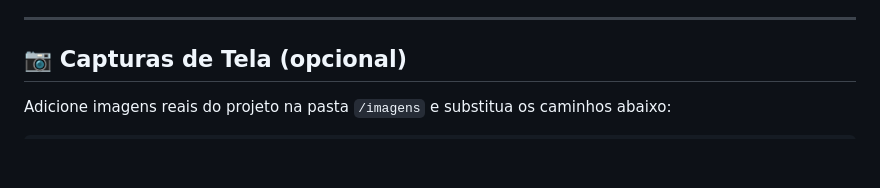
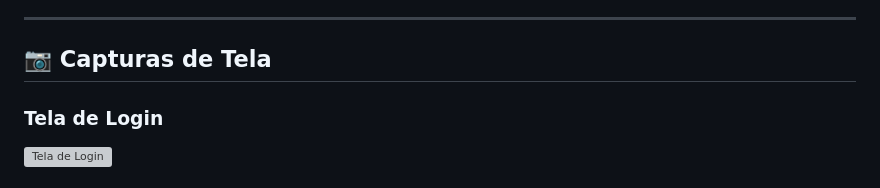
Before and after one commit to gabrielschwanke/projeto-nutricao, a Markdown page: README.md, the part around one of its changes. Drawn GitHub-style; blank space fills up the shorter version; grey boxes are pictures that could not be loaded.

```diff
--- a/README.md
+++ b/README.md
@@ -48,8 +48,8 @@ usuário durante sua evolução nutricional.
 
 ------------------------------------------------------------------------
 
-## 📷 Capturas de Tela (opcional)
+## 📷 Capturas de Tela
 
-Adicione imagens reais do projeto na pasta `/imagens` e substitua os
-caminhos abaixo:
+### Tela de Login
+![Tela de Login](img/imagens/login.png)
 
```
Also changed, not shown: other parts of README.md (+33 -94 lines), img/imagens/desempenho.png (added), 4 other files.
